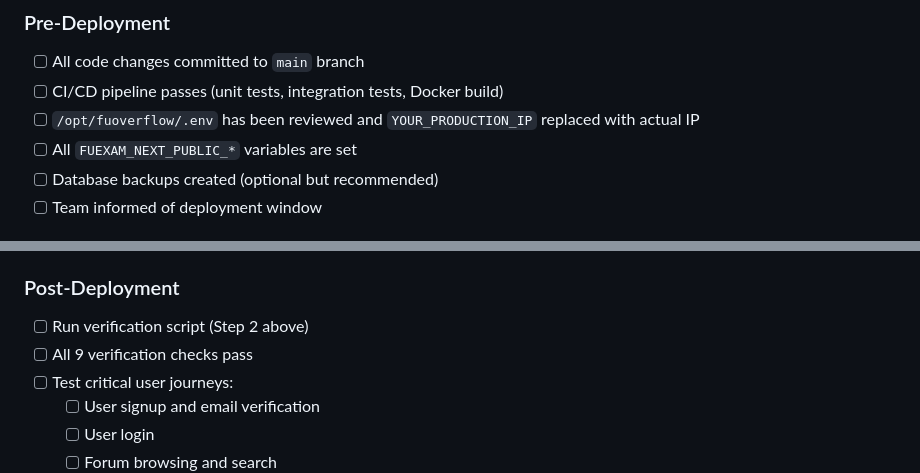
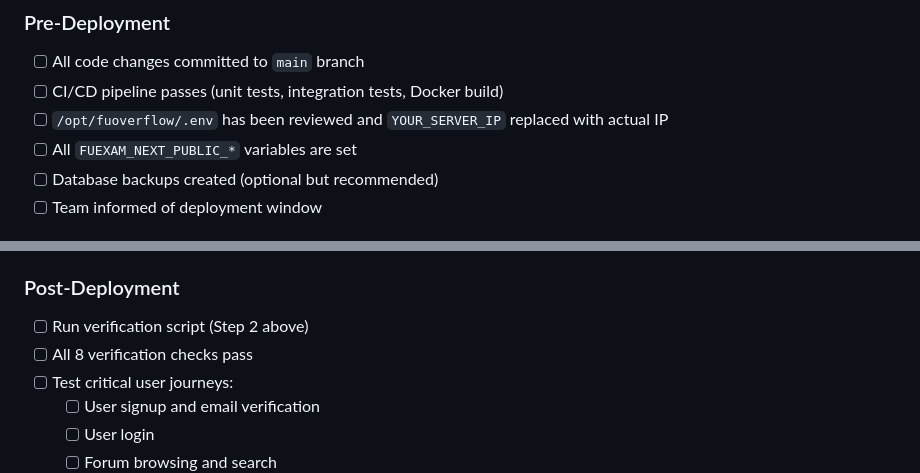
Before and after one commit to Thach1105/Fuovfolder-Clone, a Markdown page: docs/PRODUCTION_DEPLOYMENT.md, 2 parts joined by grey strips. Rendered like a GitHub page.

Commit message:
docs: fix remaining placeholder and check count
Fix two remaining issues in production deployment guide:
- Line 253: Change YOUR_PRODUCTION_IP to YOUR_SERVER_IP
- Line 266: Update check count from 9 to 8 (after step 9 removal)

Co-Authored-By: Claude <noreply@anthropic.com>

```diff
--- a/docs/PRODUCTION_DEPLOYMENT.md
+++ b/docs/PRODUCTION_DEPLOYMENT.md
@@ -250,7 +250,7 @@ Use this checklist when deploying to production:
 ### Pre-Deployment
 - [ ] All code changes committed to `main` branch
 - [ ] CI/CD pipeline passes (unit tests, integration tests, Docker build)
-- [ ] `/opt/fuoverflow/.env` has been reviewed and `YOUR_PRODUCTION_IP` replaced with actual IP
+- [ ] `/opt/fuoverflow/.env` has been reviewed and `YOUR_SERVER_IP` replaced with actual IP
 - [ ] All `FUEXAM_NEXT_PUBLIC_*` variables are set
 - [ ] Database backups created (optional but recommended)
 - [ ] Team informed of deployment window
@@ -263,7 +263,7 @@ Use this checklist when deploying to production:
 
 ### Post-Deployment
 - [ ] Run verification script (Step 2 above)
-- [ ] All 9 verification checks pass
+- [ ] All 8 verification checks pass
 - [ ] Test critical user journeys:
   - [ ] User signup and email verification
   - [ ] User login
```
